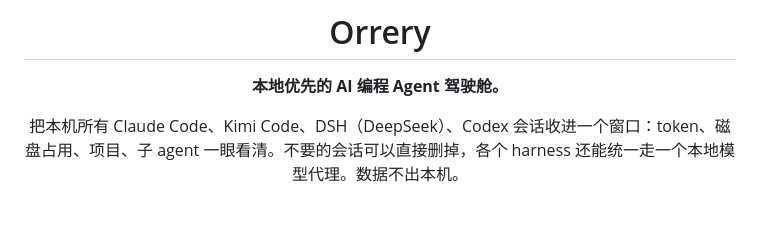
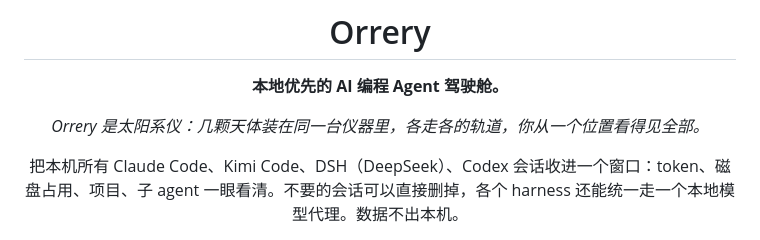
Before and after one commit to arvelvale/orrery, a Markdown page: README.zh-CN.md, the part around the change. GitHub-like rendering; blank space fills up the shorter version.

```diff
--- a/README.zh-CN.md
+++ b/README.zh-CN.md
@@ -5,6 +5,8 @@
 # Orrery
 
 **本地优先的 AI 编程 Agent 驾驶舱。**
+
+*Orrery 是太阳系仪：几颗天体装在同一台仪器里，各走各的轨道，你从一个位置看得见全部。*
 
 把本机所有 Claude Code、Kimi Code、DSH（DeepSeek）、Codex 会话收进一个窗口：token、磁盘占用、项目、子 agent 一眼看清。不要的会话可以直接删掉，各个 harness 还能统一走一个本地模型代理。数据不出本机。
 
```
Also changed, not shown: README.ja.md (+2 -0 lines), README.md (+2 -0 lines).
